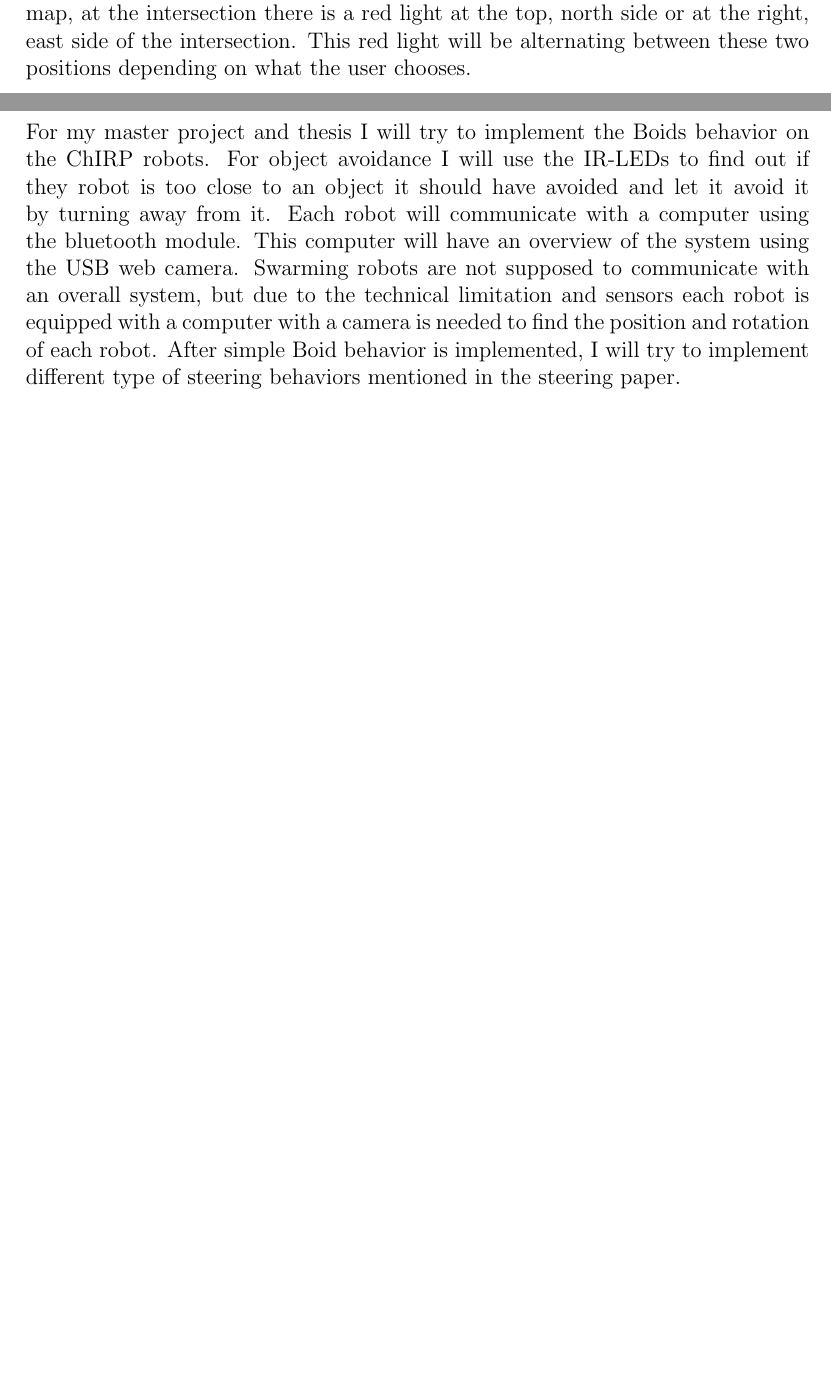
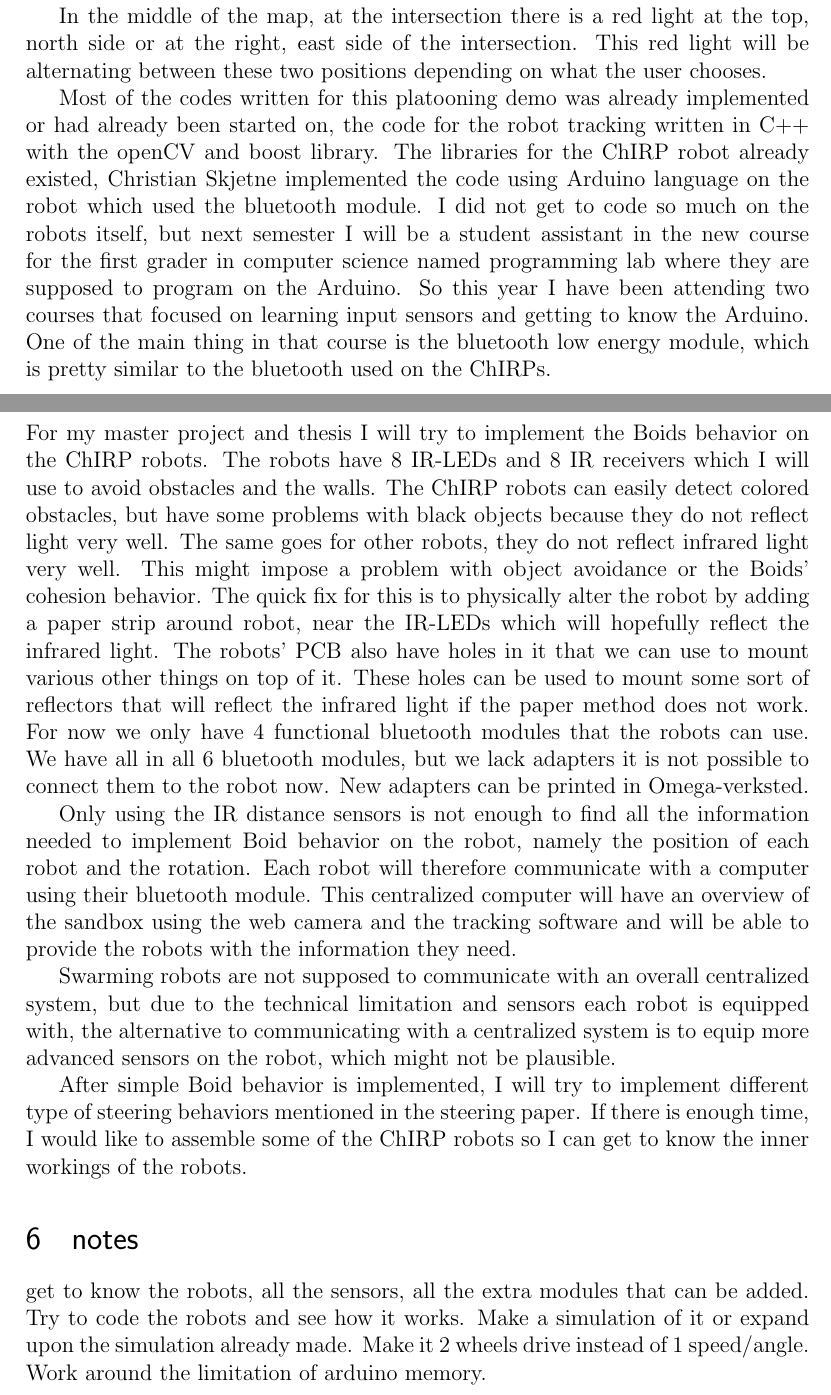
Before and after one commit to hdlam/master, a LaTeX paper (main.tex, which reads chapters/4preproject.tex, chapters/5master.tex): two parts of pages 19 and 20 of 21 before the commit and two parts of pages 21 and 22 of 23 after it, joined at a grey line, cut so that both start at the same text, the shorter picture padded with empty space. Compiled offline with pdfLaTeX.

Commit message:
wrote more

```diff
--- a/chapters/4preproject.tex
+++ b/chapters/4preproject.tex
@@ -38 +48,7 @@ The simulator creates a box in front of each robot that will be used to find out
+Some other problems we had under the demonstration was some of the styrofoam buildings used around the tracks were too tall, and covered the robots when they rounded the turn. When we cut down the tallest building, it was still casting shadows on to the track. The shadow made the robot's post it note have a different shade of green/pink, and the camera lost track of it. We had to cut the building even more so the shadow didn't reach the track.
+
+
 In the middle of the map, at the intersection there is a red light at the top, north side or at the right, east side of the intersection. This red light will be alternating between these two positions depending on what the user chooses.
+
+Most of the codes written for this platooning demo was already implemented or had already been started on, the code for the robot tracking written in C++ with the openCV and boost library. The libraries for the ChIRP robot already existed, Christian Skjetne implemented the code using Arduino language on the robot which used the bluetooth module.
+I did not get to code so much on the robots itself, but next semester I will be a student assistant in the new course for the first grader in computer science named programming lab where they are supposed to program on the Arduino. So this year I have been attending two courses that focused on learning input sensors and getting to know the Arduino. One of the main thing in that course is the bluetooth low energy module, which is pretty similar to the bluetooth used on the ChIRPs.
--- a/chapters/5master.tex
+++ b/chapters/5master.tex
@@ -1,2 +1,17 @@
 \section{Master project}
-For my master project and thesis I will try to implement the Boids behavior on the ChIRP robots. For object avoidance I will use the IR-LEDs to find out if they robot is too close to an object it should have avoided and let it avoid it by turning away from it. Each robot will communicate with a computer using the bluetooth module. This computer will have an overview of the system using the USB web camera. Swarming robots are not supposed to communicate with an overall system, but due to the technical limitation and sensors each robot is equipped with a computer with a camera is needed to find the position and rotation of each robot. After simple Boid behavior is implemented, I will try to implement different type of steering behaviors mentioned in the steering paper.
+For my master project and thesis I will try to implement the Boids behavior on the ChIRP robots. The robots have 8 IR-LEDs and 8 IR receivers which I will use to avoid obstacles and the walls. The ChIRP robots can easily detect colored obstacles, but have some problems with black objects because they do not reflect light very well. The same goes for other robots, they do not reflect infrared light very well. This might impose a problem with object avoidance or the Boids' cohesion behavior. The quick fix for this is to physically alter the robot by adding a paper strip around robot, near the IR-LEDs which will hopefully reflect the infrared light.
+The robots' PCB also have holes in it that we can use to mount various other things on top of it. These holes can be used to mount some sort of reflectors that will reflect the infrared light if the paper method does not work.
+For now we only have 4 functional bluetooth modules that the robots can use. We have all in all 6 bluetooth modules, but we lack adapters it is not possible to connect them to the robot now. New adapters can be printed in Omega-verksted.
+
+
+Only using the IR distance sensors is not enough to find all the information needed to implement Boid behavior on the robot, namely the position of each robot and the rotation.
+Each robot will therefore communicate with a computer using their bluetooth module.
+This centralized computer will have an overview of the sandbox using the web camera and the tracking software and will be able to provide the robots with the information they need.
+
+Swarming robots are not supposed to communicate with an overall centralized system, but due to the technical limitation and sensors each robot is equipped with, the alternative to communicating with a centralized system is to equip more advanced sensors on the robot, which might not be plausible.
+
+After simple Boid behavior is implemented, I will try to implement different type of steering behaviors mentioned in the steering paper. If there is enough time, I would like to assemble some of the ChIRP robots so I can get to know the inner workings of the robots.
+\section{notes}
+get to know the robots, all the sensors, all the extra modules that can be added.
+Try to code the robots and see how it works. Make a simulation of it or expand upon the simulation already made. Make it 2 wheels drive instead of 1 speed/angle.
+Work around the limitation of arduino memory.
```
Also changed, not shown: chapters/2background.tex (+1 -1 lines), chapters/4preproject.tex (16 more changed lines).
